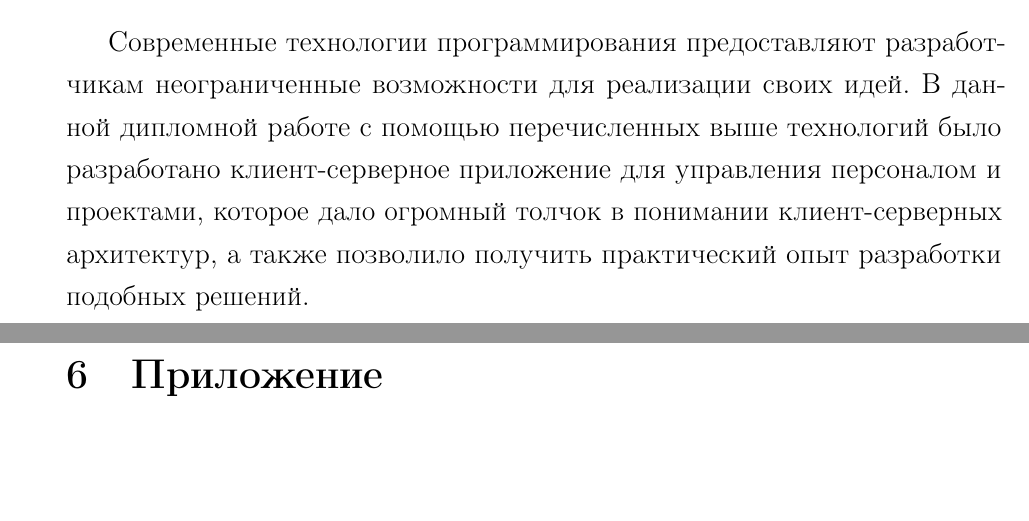
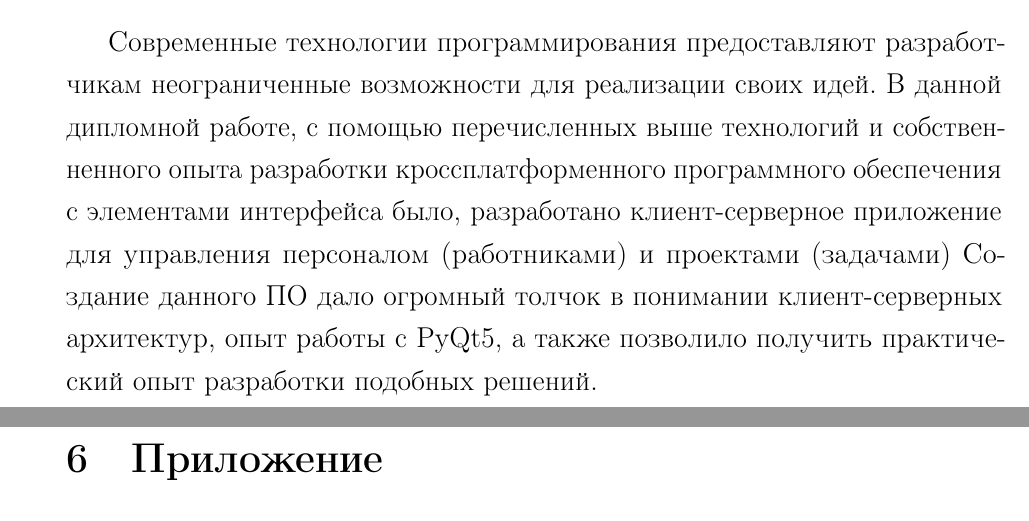
Before and after one commit to DvaMishkiLapa/diplom_se_2019, a LaTeX thesis (diplom.tex, which reads main.tex): two parts of pages 23 and 24 of 56, joined at a grey line, cut so that both start at the same text, the shorter picture padded with empty space. Compiled offline with pdfLaTeX.

Commit message:
Finished сonclusion

```diff
--- a/main.tex
+++ b/main.tex
@@ -412,7 +412,11 @@ Gunicorn и логики архитектуры. Так же необходим
 
 \clearpage
 \section{Заключение}
-Современные технологии программирования предоставляют разработчикам неограниченные возможности для реализации своих идей. В данной дипломной работе с помощью перечисленных выше технологий было разработано клиент-серверное приложение для управления персоналом и проектами, которое дало огромный толчок в понимании клиент-серверных архитектур, а также позволило получить практический опыт разработки подобных решений.
+Современные технологии программирования предоставляют разработчикам неограниченные возможности для реализации своих идей.
+В данной дипломной работе, с помощью перечисленных выше технологий и собственненного опыта разработки кроссплатформенного программного обеспечения
+с элементами интерфейса было, разработано клиент-серверное приложение для управления персоналом (работниками) и проектами (задачами)
+Создание данного ПО дало огромный толчок в понимании клиент-серверных архитектур, опыт работы с PyQt5,
+а также позволило получить практический опыт разработки подобных решений.
 
 
 \clearpage
```
Also changed, not shown: diplom.pdf.
